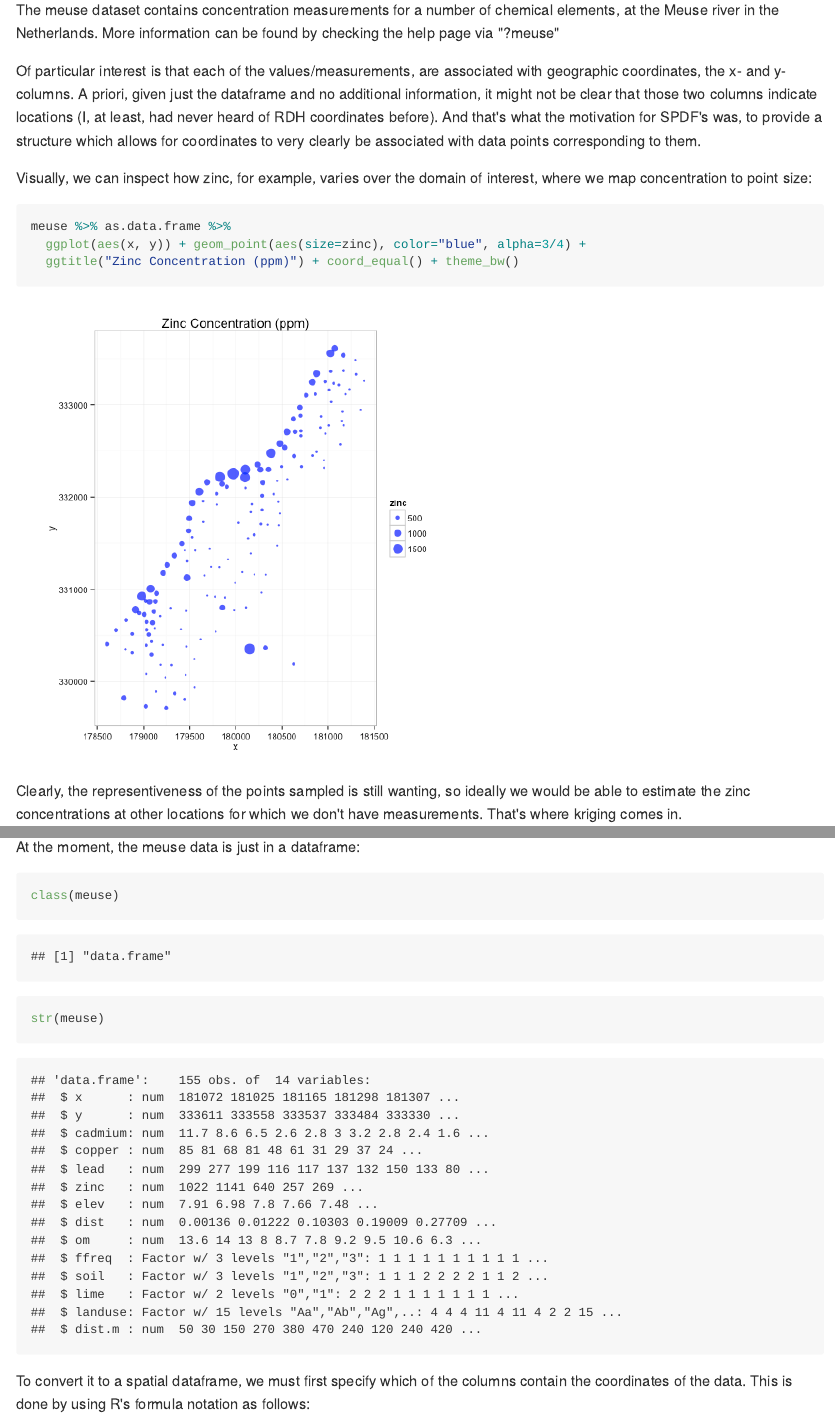
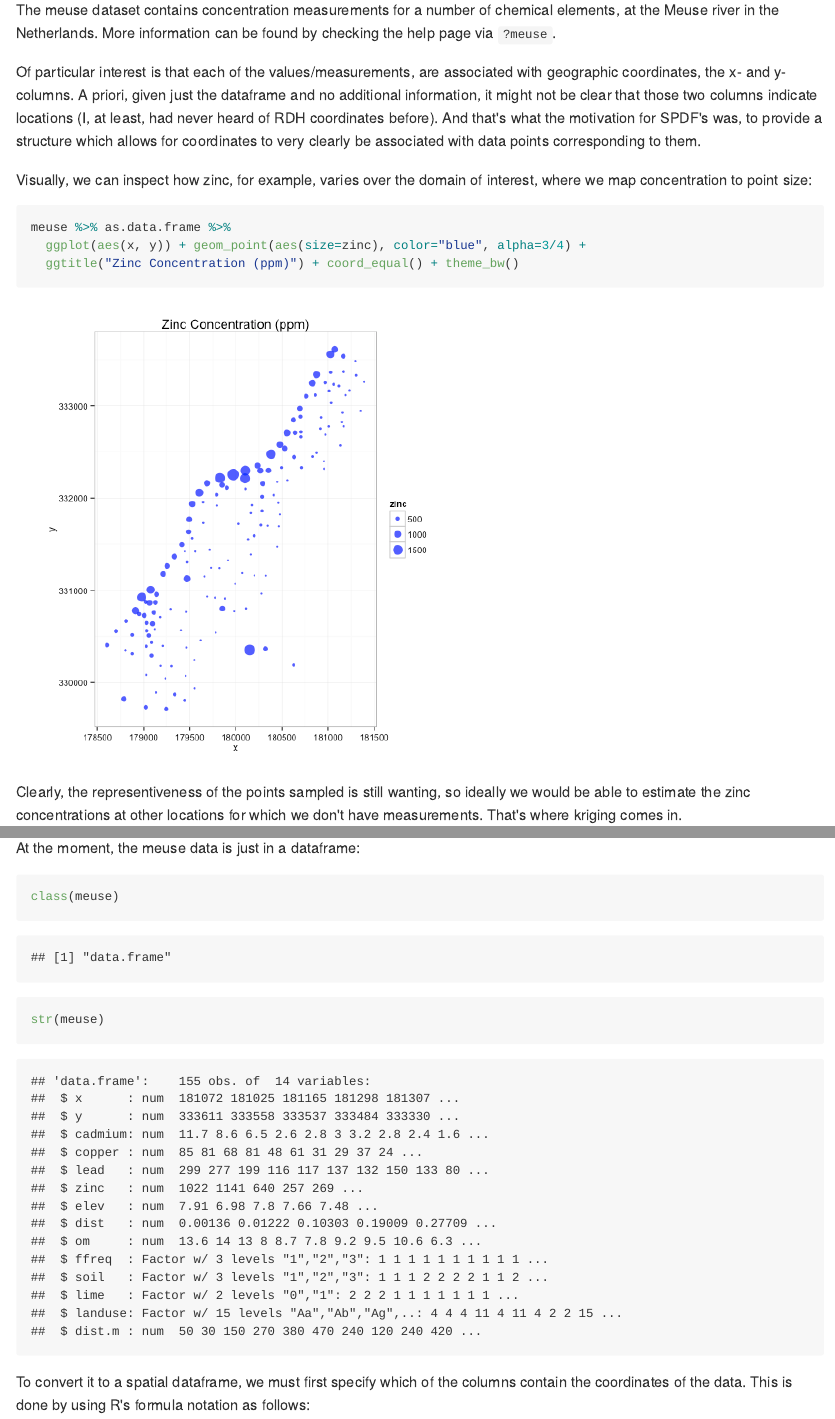
Before and after one commit to nabilabd/blog-site, an R Markdown document (_drafts/kriging_intro.Rmd): the page in a window 1100 px wide, from 1460 px down, and a second part further down, joined at a grey line. The pictures show the output file _drafts/kriging_intro.md that the author committed with the source, drawn offline in the style of GitHub; long lines of code are wrapped.

Commit message:
added highlights to inline code

````diff
--- a/_drafts/kriging_intro.Rmd
+++ b/_drafts/kriging_intro.Rmd
@@ -2,7 +2,7 @@
 title: "Introduction to Kriging in R"
 author: "nabil Abd..."
 date: "October 14, 2015"
-output: pdf_document
+output: html_document
 ---
 
 ```{r setup, include=FALSE}
@@ -47,7 +47,7 @@ glimpse(meuse)
 
 ```
 
-The meuse dataset contains concentration measurements for a number of chemical elements, at the Meuse river in the Netherlands. More information can be found by checking the help page via "?meuse"
+The meuse dataset contains concentration measurements for a number of chemical elements, at the Meuse river in the Netherlands. More information can be found by checking the help page via `?meuse`.
 
 Of particular interest is that each of the values/measurements, are associated with geographic coordinates, the x- and y- columns. A priori, given just the dataframe and no additional information, it might not be clear that those two columns indicate locations (I, at least, had never heard of RDH coordinates before). And that's what the motivation for SPDF's was, to provide a structure which allows for coordinates to very clearly be associated with data points corresponding to them.
 
````
Also changed, not shown: _drafts/figure/unnamed-chunk-11-1.png, _drafts/figure/unnamed-chunk-13-1.png, _drafts/kriging_intro.md, _drafts/kriging_intro.Rmd (10 more changed lines).
